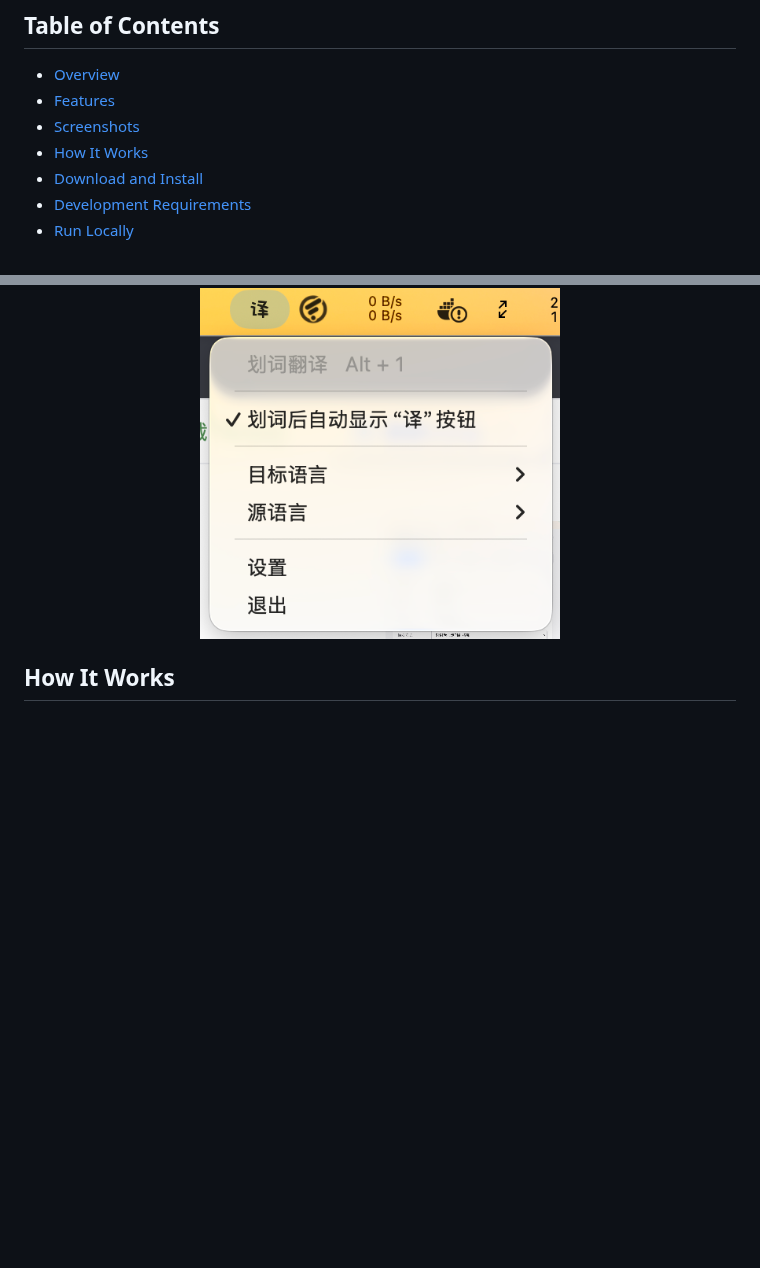
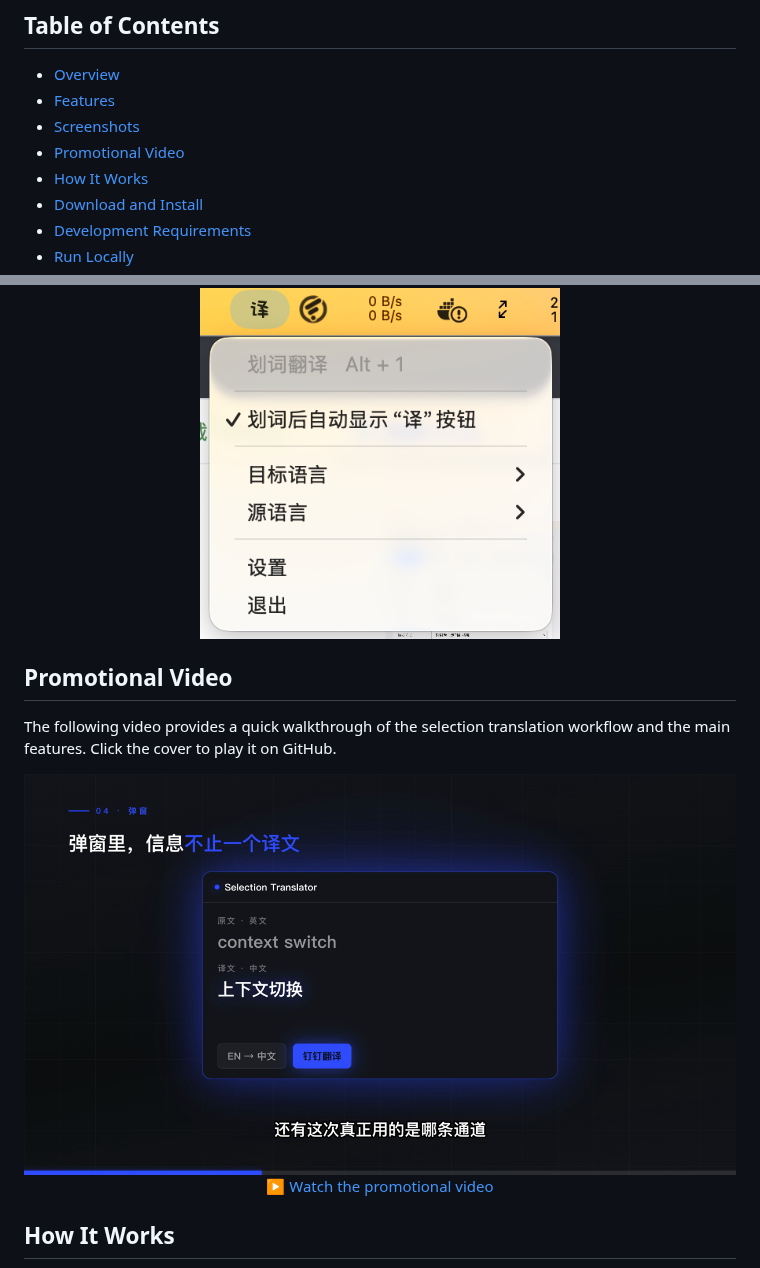
Before and after one commit to zhq734/translation, a Markdown page: README.md, 2 parts joined by grey strips. GitHub-like rendering; pictures changed too: docs/images/推广视频封面.png (added); blank space fills up the shorter version.

```diff
--- a/README.md
+++ b/README.md
@@ -18,6 +18,7 @@
 - [Overview](#overview)
 - [Features](#features)
 - [Screenshots](#screenshots)
+- [Promotional Video](#promotional-video)
 - [How It Works](#how-it-works)
 - [Download and Install](#download-and-install)
 - [Development Requirements](#development-requirements)
@@ -110,6 +111,18 @@ The following screenshots show the selection translation workflow, the translati
 
 <p align="center">
   <img src="./docs/images/截图5.png" alt="Menu-bar and tray controls" width="360">
+</p>
+
+## Promotional Video
+
+The following video provides a quick walkthrough of the selection translation workflow and the main features. Click the cover to play it on GitHub.
+
+<p align="center">
+  <a href="./docs/videos/推广视频.mp4">
+    <img src="./docs/images/推广视频封面.png" alt="Selection Translator promotional video" width="100%">
+  </a>
+  <br>
+  <a href="./docs/videos/推广视频.mp4">▶ Watch the promotional video</a>
 </p>
 
 ## How It Works
```
Also changed, not shown: README.zh-CN.md (+13 -0 lines), 1 other file.
